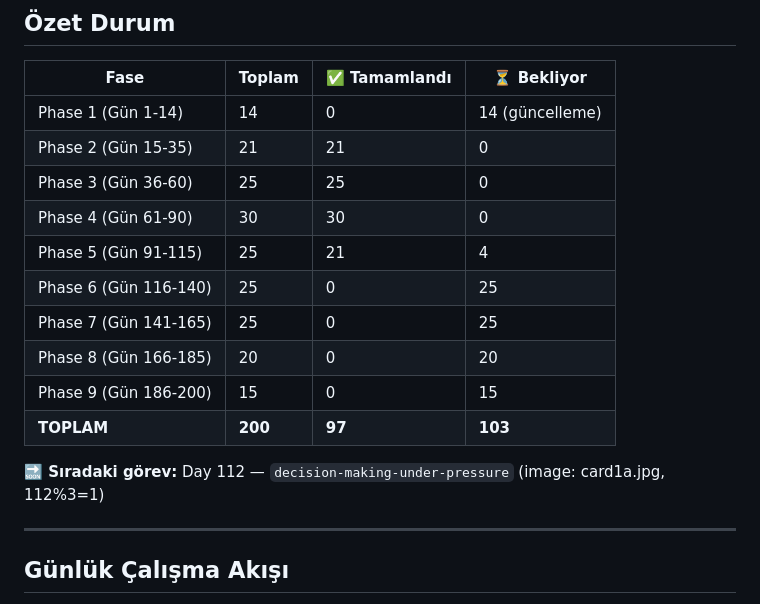
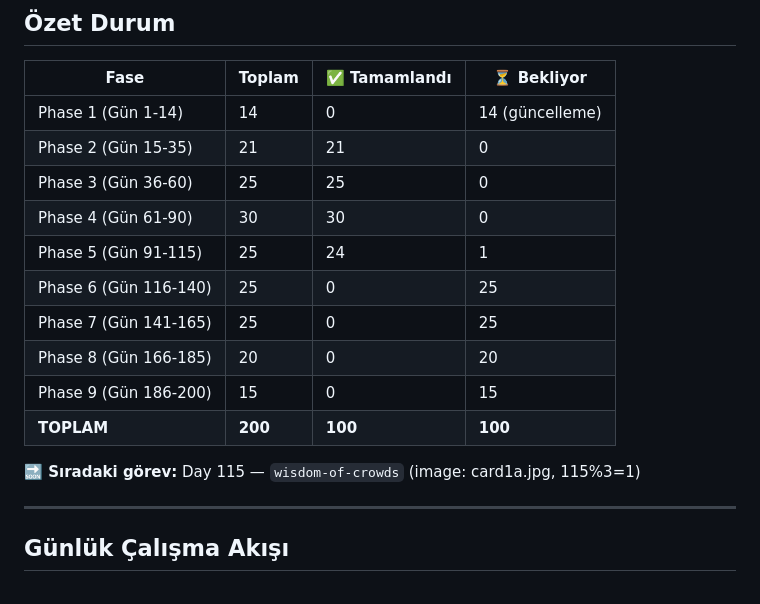
Before and after one commit to ahmet0524/successodyssey, a Markdown page: CLAUDE.md, the part around one of its changes. Rendered like a GitHub page.

```diff
--- a/CLAUDE.md
+++ b/CLAUDE.md
@@ -420,14 +420,14 @@ https://amzn.to/greatmentalmodels  → The Great Mental Models – Shane Parrish
 | Phase 2 (Gün 15-35) | 21 | 21 | 0 |
 | Phase 3 (Gün 36-60) | 25 | 25 | 0 |
 | Phase 4 (Gün 61-90) | 30 | 30 | 0 |
-| Phase 5 (Gün 91-115) | 25 | 21 | 4 |
+| Phase 5 (Gün 91-115) | 25 | 24 | 1 |
 | Phase 6 (Gün 116-140) | 25 | 0 | 25 |
 | Phase 7 (Gün 141-165) | 25 | 0 | 25 |
 | Phase 8 (Gün 166-185) | 20 | 0 | 20 |
 | Phase 9 (Gün 186-200) | 15 | 0 | 15 |
-| **TOPLAM** | **200** | **97** | **103** |
+| **TOPLAM** | **200** | **100** | **100** |
 
-**🔜 Sıradaki görev:** Day 112 — `decision-making-under-pressure` (image: card1a.jpg, 112%3=1)
+**🔜 Sıradaki görev:** Day 115 — `wisdom-of-crowds` (image: card1a.jpg, 115%3=1)
 
 ---
 
```
Also changed, not shown: other parts of CLAUDE.md (+4 -4 lines).
